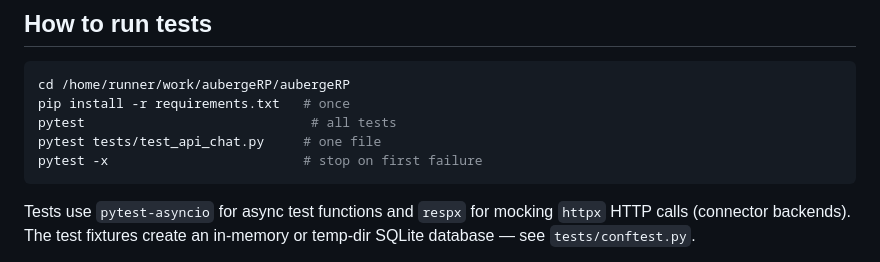
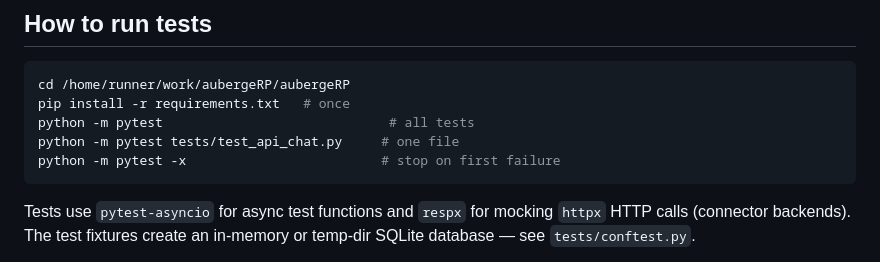
Before and after one commit to odoucet/aubergeRP, a Markdown page: AGENTS.md, the part around the change. Drawn GitHub-style.

Commit message:
fix agent test
Co-authored-by: Copilot <copilot@github.com>

````diff
--- a/AGENTS.md
+++ b/AGENTS.md
@@ -68,9 +68,9 @@ artefact — it is imported but unused in `main.py`. Ignore it.
 ```bash
 cd /home/runner/work/aubergeRP/aubergeRP
 pip install -r requirements.txt   # once
-pytest                             # all tests
-pytest tests/test_api_chat.py     # one file
-pytest -x                         # stop on first failure
+python -m pytest                             # all tests
+python -m pytest tests/test_api_chat.py     # one file
+python -m pytest -x                         # stop on first failure
 ```
 
 Tests use `pytest-asyncio` for async test functions and `respx` for mocking
````
